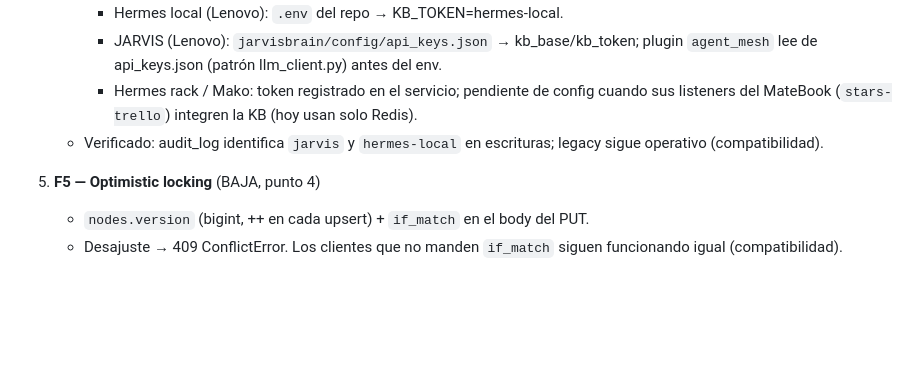
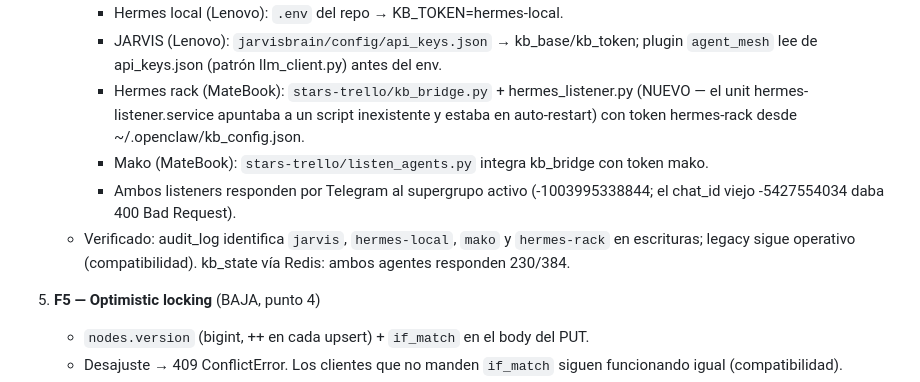
Before and after one commit to rcaciocamacho/agent-mesh, a Markdown page: docs/specs/spec-02-mejoras.md, the part around the change. GitHub-like rendering; blank space fills up the shorter version.

Commit message:
spec-02: F3 completo — Hermes rack y Mako integrados con kb_bridge + listener arreglado

```diff
--- a/docs/specs/spec-02-mejoras.md
+++ b/docs/specs/spec-02-mejoras.md
@@ -48,11 +48,15 @@ Autor: spec vía Redis (canal agents) + análisis/implementación Hermes
      - Hermes local (Lenovo): `.env` del repo → KB_TOKEN=hermes-local.
      - JARVIS (Lenovo): `jarvisbrain/config/api_keys.json` → kb_base/kb_token;
        plugin `agent_mesh` lee de api_keys.json (patrón llm_client.py) antes del env.
-     - Hermes rack / Mako: token registrado en el servicio; pendiente de config
-       cuando sus listeners del MateBook (`stars-trello`) integren la KB (hoy
-       usan solo Redis).
-   - Verificado: audit_log identifica `jarvis` y `hermes-local` en escrituras;
-     legacy sigue operativo (compatibilidad).
+     - Hermes rack (MateBook): `stars-trello/kb_bridge.py` + hermes_listener.py
+       (NUEVO — el unit hermes-listener.service apuntaba a un script inexistente
+       y estaba en auto-restart) con token hermes-rack desde ~/.openclaw/kb_config.json.
+     - Mako (MateBook): `stars-trello/listen_agents.py` integra kb_bridge con token mako.
+     - Ambos listeners responden por Telegram al supergrupo activo
+       (-1003995338844; el chat_id viejo -5427554034 daba 400 Bad Request).
+   - Verificado: audit_log identifica `jarvis`, `hermes-local`, `mako` y
+     `hermes-rack` en escrituras; legacy sigue operativo (compatibilidad).
+     kb_state vía Redis: ambos agentes responden 230/384.
 
 5. **F5 — Optimistic locking** (BAJA, punto 4)
    - `nodes.version` (bigint, ++ en cada upsert) + `if_match` en el body del PUT.
```
